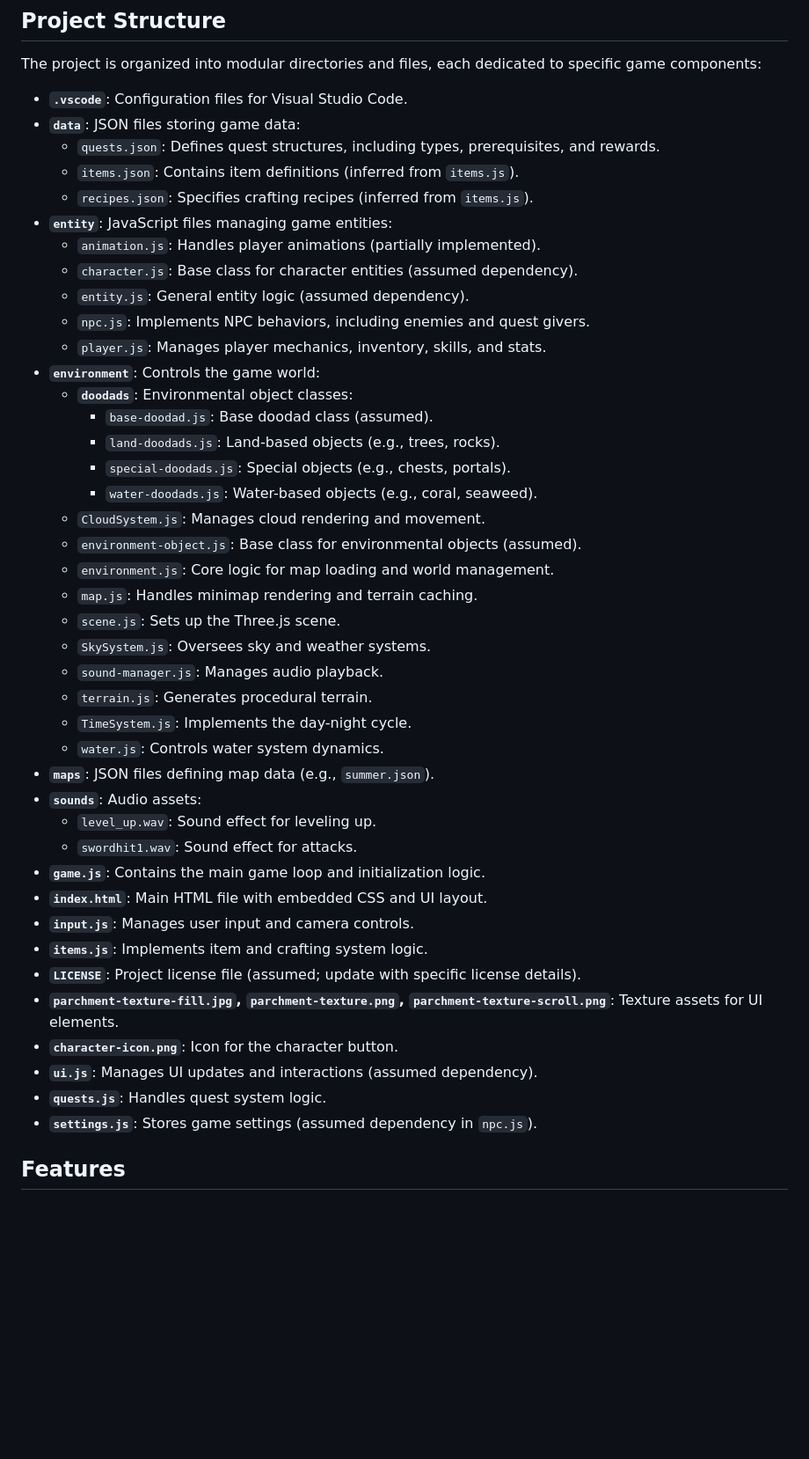
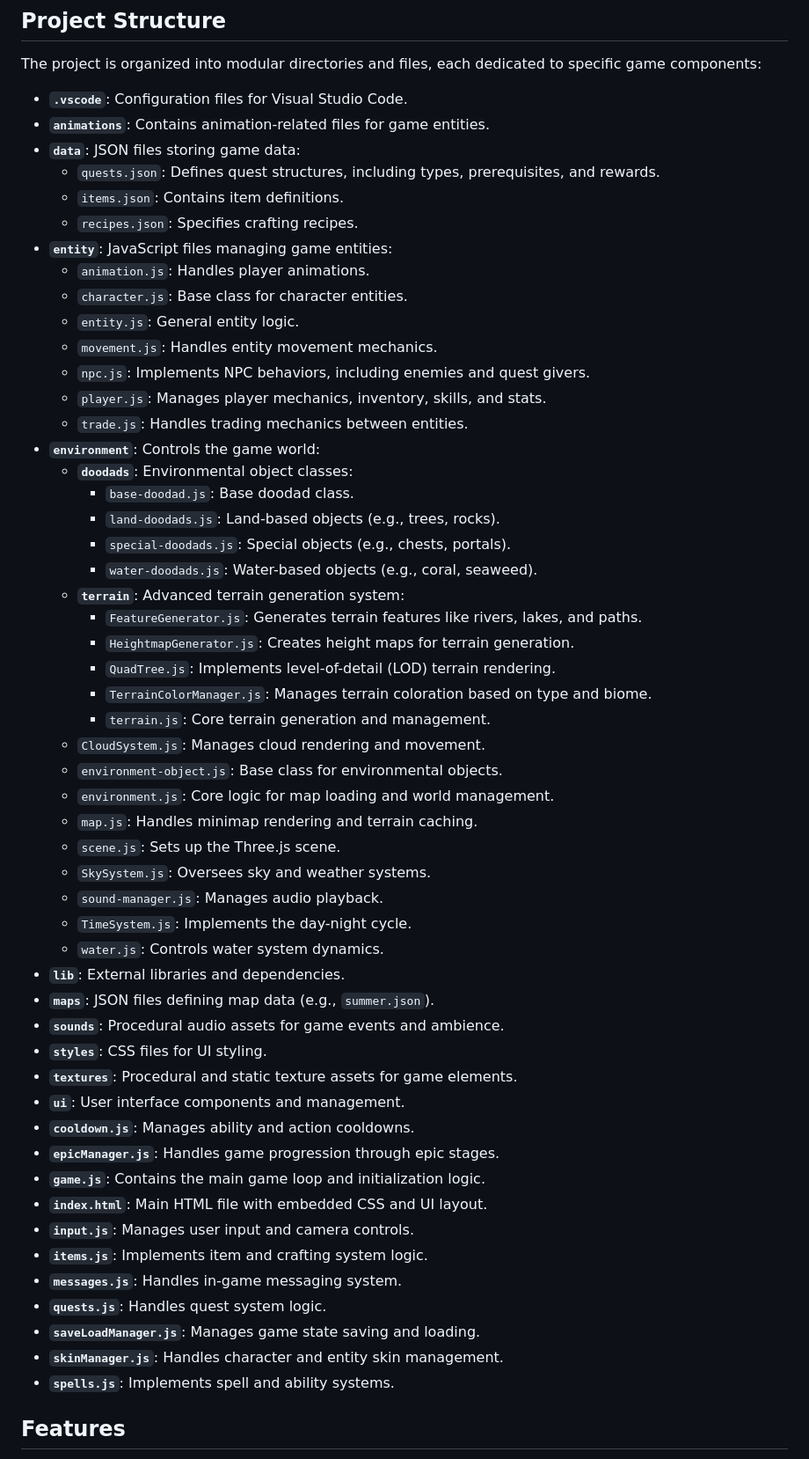
Before and after one commit to archughes/maxion, a Markdown page: README.md, the part around the change printed below. Shown: that part at 88% size. GitHub-like rendering; blank space fills up the shorter version.

```diff
--- a/README.md
+++ b/README.md
@@ -19,45 +19,56 @@ Welcome to **Maxion**, an immersive 3D Medieval RPG game crafted with JavaScript
 The project is organized into modular directories and files, each dedicated to specific game components:
 
 - **`.vscode`**: Configuration files for Visual Studio Code.
+- **`animations`**: Contains animation-related files for game entities.
 - **`data`**: JSON files storing game data:
   - `quests.json`: Defines quest structures, including types, prerequisites, and rewards.
-  - `items.json`: Contains item definitions (inferred from `items.js`).
-  - `recipes.json`: Specifies crafting recipes (inferred from `items.js`).
+  - `items.json`: Contains item definitions.
+  - `recipes.json`: Specifies crafting recipes.
 - **`entity`**: JavaScript files managing game entities:
-  - `animation.js`: Handles player animations (partially implemented).
-  - `character.js`: Base class for character entities (assumed dependency).
-  - `entity.js`: General entity logic (assumed dependency).
+  - `animation.js`: Handles player animations.
+  - `character.js`: Base class for character entities.
+  - `entity.js`: General entity logic.
+  - `movement.js`: Handles entity movement mechanics.
   - `npc.js`: Implements NPC behaviors, including enemies and quest givers.
   - `player.js`: Manages player mechanics, inventory, skills, and stats.
+  - `trade.js`: Handles trading mechanics between entities.
 - **`environment`**: Controls the game world:
   - **`doodads`**: Environmental object classes:
-    - `base-doodad.js`: Base doodad class (assumed).
+    - `base-doodad.js`: Base doodad class.
     - `land-doodads.js`: Land-based objects (e.g., trees, rocks).
     - `special-doodads.js`: Special objects (e.g., chests, portals).
     - `water-doodads.js`: Water-based objects (e.g., coral, seaweed).
+  - **`terrain`**: Advanced terrain generation system:
+    - `FeatureGenerator.js`: Generates terrain features like rivers, lakes, and paths.
+    - `HeightmapGenerator.js`: Creates height maps for terrain generation.
+    - `QuadTree.js`: Implements level-of-detail (LOD) terrain rendering.
+    - `TerrainColorManager.js`: Manages terrain coloration based on type and biome.
+    - `terrain.js`: Core terrain generation and management.
   - `CloudSystem.js`: Manages cloud rendering and movement.
-  - `environment-object.js`: Base class for environmental objects (assumed).
+  - `environment-object.js`: Base class for environmental objects.
   - `environment.js`: Core logic for map loading and world management.
   - `map.js`: Handles minimap rendering and terrain caching.
   - `scene.js`: Sets up the Three.js scene.
   - `SkySystem.js`: Oversees sky and weather systems.
   - `sound-manager.js`: Manages audio playback.
-  - `terrain.js`: Generates procedural terrain.
   - `TimeSystem.js`: Implements the day-night cycle.
   - `water.js`: Controls water system dynamics.
+- **`lib`**: External libraries and dependencies.
 - **`maps`**: JSON files defining map data (e.g., `summer.json`).
-- **`sounds`**: Audio assets:
-  - `level_up.wav`: Sound effect for leveling up.
-  - `swordhit1.wav`: Sound effect for attacks.
+- **`sounds`**: Procedural audio assets for game events and ambience.
+- **`styles`**: CSS files for UI styling.
+- **`textures`**: Procedural and static texture assets for game elements.
+- **`ui`**: User interface components and management.
+- **`cooldown.js`**: Manages ability and action cooldowns.
+- **`epicManager.js`**: Handles game progression through epic stages.
 - **`game.js`**: Contains the main game loop and initialization logic.
 - **`index.html`**: Main HTML file with embedded CSS and UI layout.
 - **`input.js`**: Manages user input and camera controls.
 - **`items.js`**: Implements item and crafting system logic.
-- **`LICENSE`**: Project license file (assumed; update with specific license details).
-- **`parchment-texture-fill.jpg`, `parchment-texture.png`, `parchment-texture-scroll.png`**: Texture assets for UI elements.
-- **`character-icon.png`**: Icon for the character button.
-- **`ui.js`**: Manages UI updates and interactions (assumed dependency).
+- **`messages.js`**: Handles in-game messaging system.
 - **`quests.js`**: Handles quest system logic.
-- **`settings.js`**: Stores game settings (assumed dependency in `npc.js`).
+- **`saveLoadManager.js`**: Manages game state saving and loading.
+- **`skinManager.js`**: Handles character and entity skin management.
+- **`spells.js`**: Implements spell and ability systems.
 
 ## Features
```
Also changed, not shown: other parts of README.md (+54 -15 lines).
